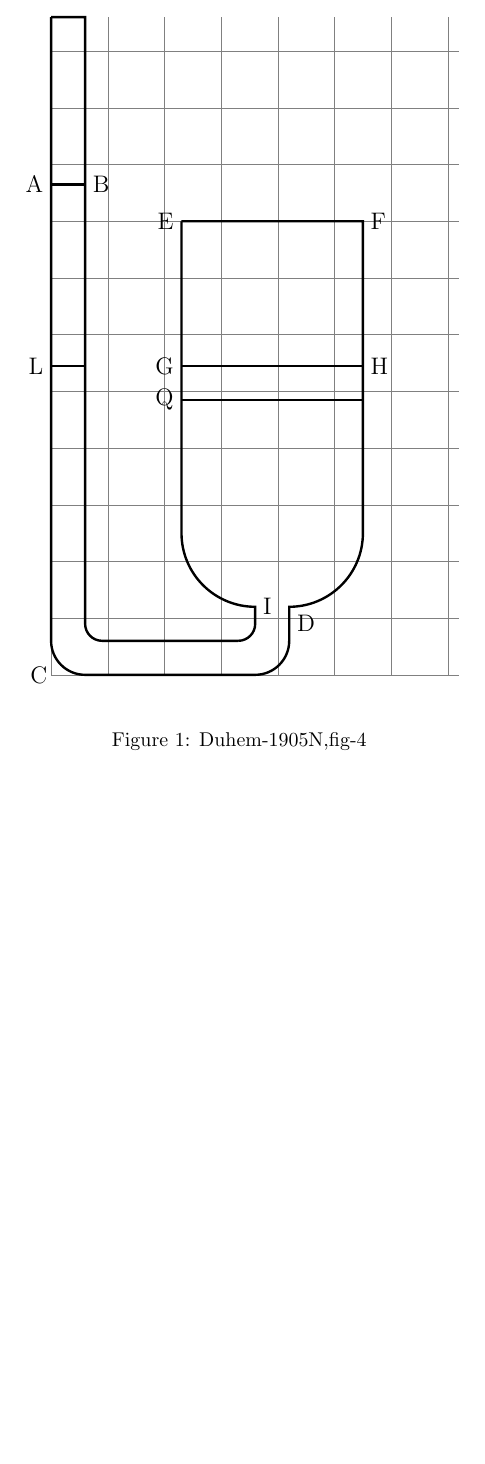
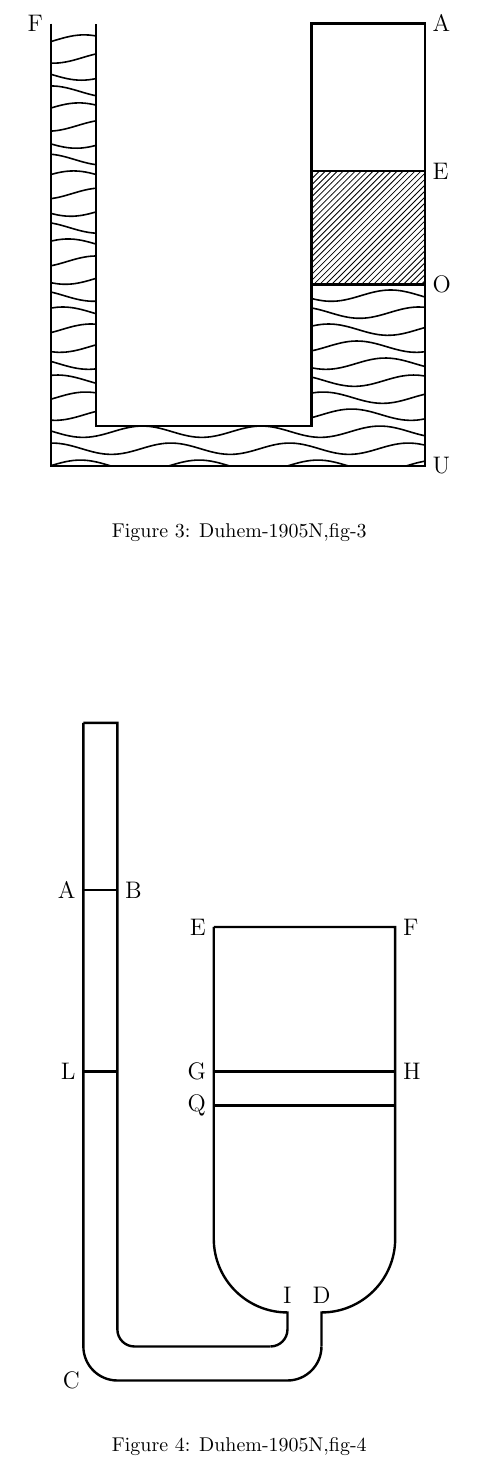
Before and after one commit to sgarciav/latex_docs, a LaTeX document (papers/upwork/TikZFigures/TikZFigures.tex): part of the page before the commit and part of page 2 of 2 after it, cut at the place of the change, the shorter picture padded with empty space. Compiled offline with pdfLaTeX.

Commit message:
Applied latest set of requests

```diff
--- a/papers/upwork/TikZFigures/TikZFigures.tex
+++ b/papers/upwork/TikZFigures/TikZFigures.tex
@@ -259,8 +257,6 @@
 
 % @@@@@@@@@@@@@@@@@@@@@@@@@@@@@@@@@@@@@@@@@@@@@@@@@@
 
-\fi
-
 \begin{figure}[h]
 \begin{center}
 \begin{tikzpicture}[auto, node distance=2.7cm, >=latex']
@@ -270,12 +266,12 @@
   \tikzmath{\rt = \xmax;}
   \tikzmath{\r1 = \b; \r2 = 1.3; \r3 = 0.3;}
 
-  % comment out
-  \draw[step=1cm,gray,very thin] (0,0) grid (\xmax*2,\ymax);
+  % % comment out
+  % \draw[step=1cm,gray,very thin] (0,0) grid (\xmax*2,\ymax);
 
   \draw[very thick] (0,\ymax) -- (0,\b) arc (180 : 270 : \r1) node[left, xshift=-1.5em]{\large C} -- (\rt,\b-\r1) arc (270 : 360 : \r1);
-  \draw[very thick] (\rt+\r1,\b) -- node[right]{\large D} (\rt+\r1,\r1+\b) arc (270 : 360 : \r2) -- (\rt+\r1+\r2,\r1+\b+\r2+\th) node[right]{\large F} -- (\lt-\r2,\r1+\b+\r2+\th);
-  \draw[very thick] (\lt-\r2,\r1+\b+\r2+\th) node[left]{\large E} -- (\lt-\r2,\r1+\r2+\b) arc(180 : 270 : \r2) node[right]{\large I} -- (\lt,\b+\r3) arc(360 : 270 : \r3);
+  \draw[very thick] (\rt+\r1,\b) -- node[above, yshift=0.9em]{\large D} (\rt+\r1,\r1+\b) arc (270 : 360 : \r2) -- (\rt+\r1+\r2,\r1+\b+\r2+\th) node[right]{\large F} -- (\lt-\r2,\r1+\b+\r2+\th);
+  \draw[very thick] (\lt-\r2,\r1+\b+\r2+\th) node[left]{\large E} -- (\lt-\r2,\r1+\r2+\b) arc(180 : 270 : \r2) node[above, yshift=0.08em]{\large I} -- (\lt,\b+\r3) arc(360 : 270 : \r3);
   \draw[very thick] (\lt-\r3,\b) -- (\b+\r3,\b) arc (270 : 180 : \r3) -- (\b,\ymax) -- (0,\ymax);
   \tikzmath{\tw = \r1+2*\r2;}
 
```
Also changed, not shown: papers/upwork/TikZFigures/TikZFigures.pdf, papers/upwork/TikZFigures/TikZFigures.tex (2 more changed lines).
